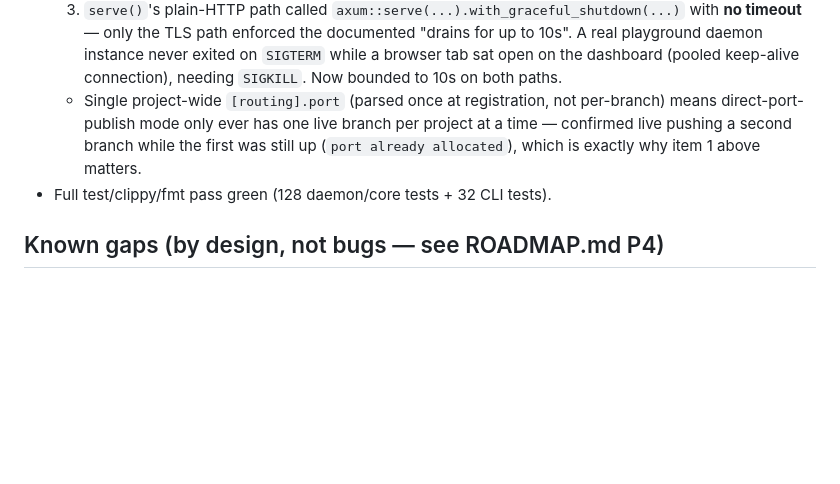
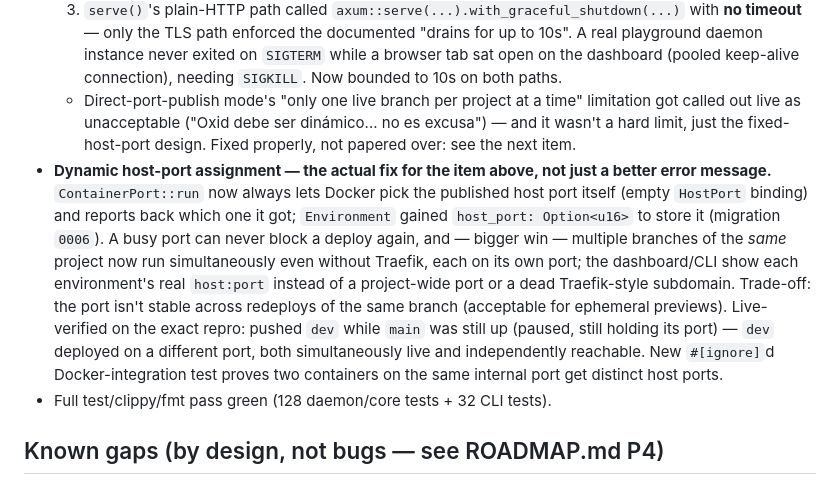
Before and after one commit to sazardev/oxid, a Markdown page: MEMORY.md, the part around the change. GitHub-like rendering; blank space fills up the shorter version.

Commit message:
docs: update MEMORY.md with the dynamic host-port round
Co-Authored-By: Claude Sonnet 5 <noreply@anthropic.com>

```diff
--- a/MEMORY.md
+++ b/MEMORY.md
@@ -131,11 +131,26 @@ just "where did we leave off and why."
      A real playground daemon instance never exited on `SIGTERM` while a
      browser tab sat open on the dashboard (pooled keep-alive connection),
      needing `SIGKILL`. Now bounded to 10s on both paths.
-  - Single project-wide `[routing].port` (parsed once at registration, not
-    per-branch) means direct-port-publish mode only ever has one live
-    branch per project at a time — confirmed live pushing a second branch
-    while the first was still up (`port already allocated`), which is
-    exactly why item 1 above matters.
+  - Direct-port-publish mode's "only one live branch per project at a time"
+    limitation got called out live as unacceptable ("Oxid debe ser
+    dinámico... no es excusa") — and it wasn't a hard limit, just the
+    fixed-host-port design. Fixed properly, not papered over: see the next
+    item.
+- **Dynamic host-port assignment — the actual fix for the item above, not
+  just a better error message.** `ContainerPort::run` now always lets
+  Docker pick the published host port itself (empty `HostPort` binding) and
+  reports back which one it got; `Environment` gained `host_port:
+  Option<u16>` to store it (migration `0006`). A busy port can never block a
+  deploy again, and — bigger win — multiple branches of the *same* project
+  now run simultaneously even without Traefik, each on its own port; the
+  dashboard/CLI show each environment's real `host:port` instead of a
+  project-wide port or a dead Traefik-style subdomain. Trade-off: the port
+  isn't stable across redeploys of the same branch (acceptable for
+  ephemeral previews). Live-verified on the exact repro: pushed `dev` while
+  `main` was still up (paused, still holding its port) — `dev` deployed on
+  a different port, both simultaneously live and independently reachable.
+  New `#[ignore]`d Docker-integration test proves two containers on the same
+  internal port get distinct host ports.
 - Full test/clippy/fmt pass green (128 daemon/core tests + 32 CLI tests).
 
 ## Known gaps (by design, not bugs — see ROADMAP.md P4)
```
